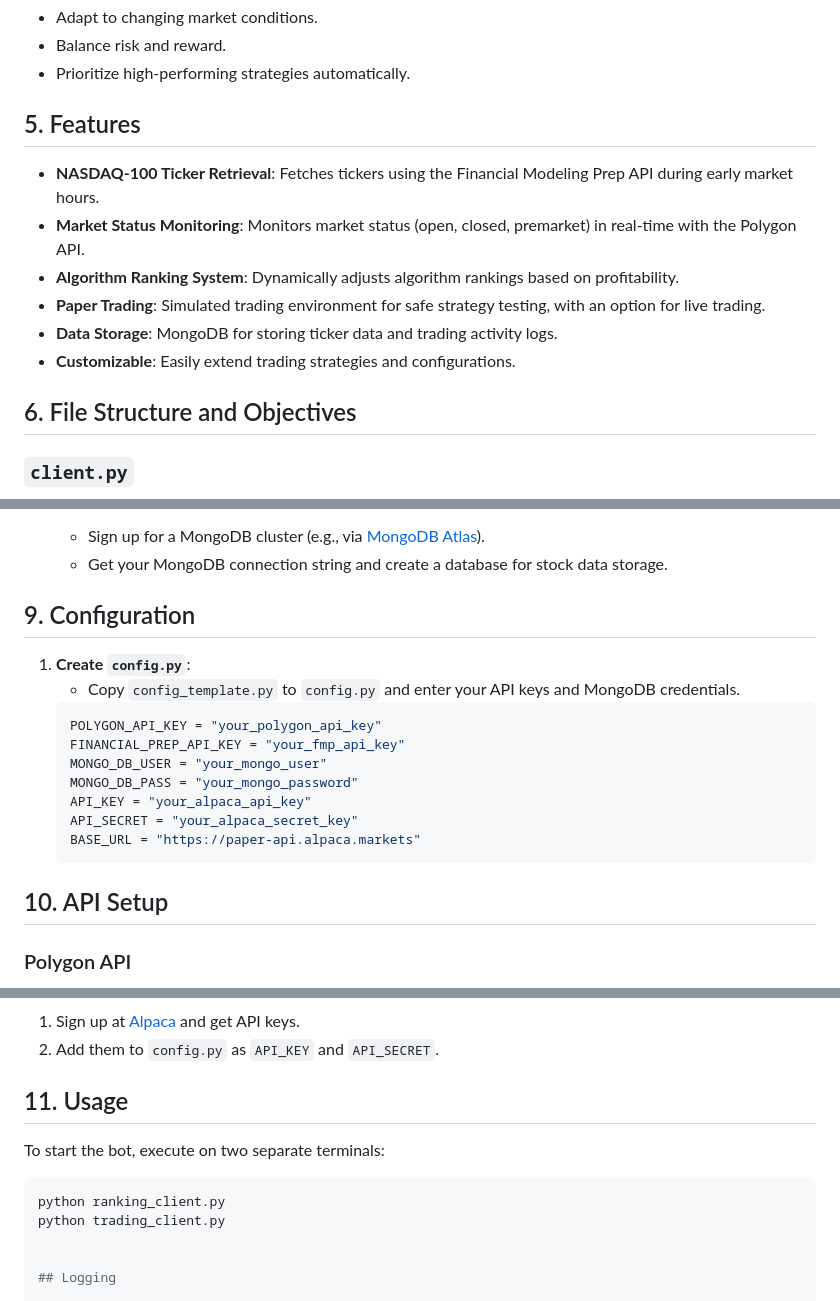
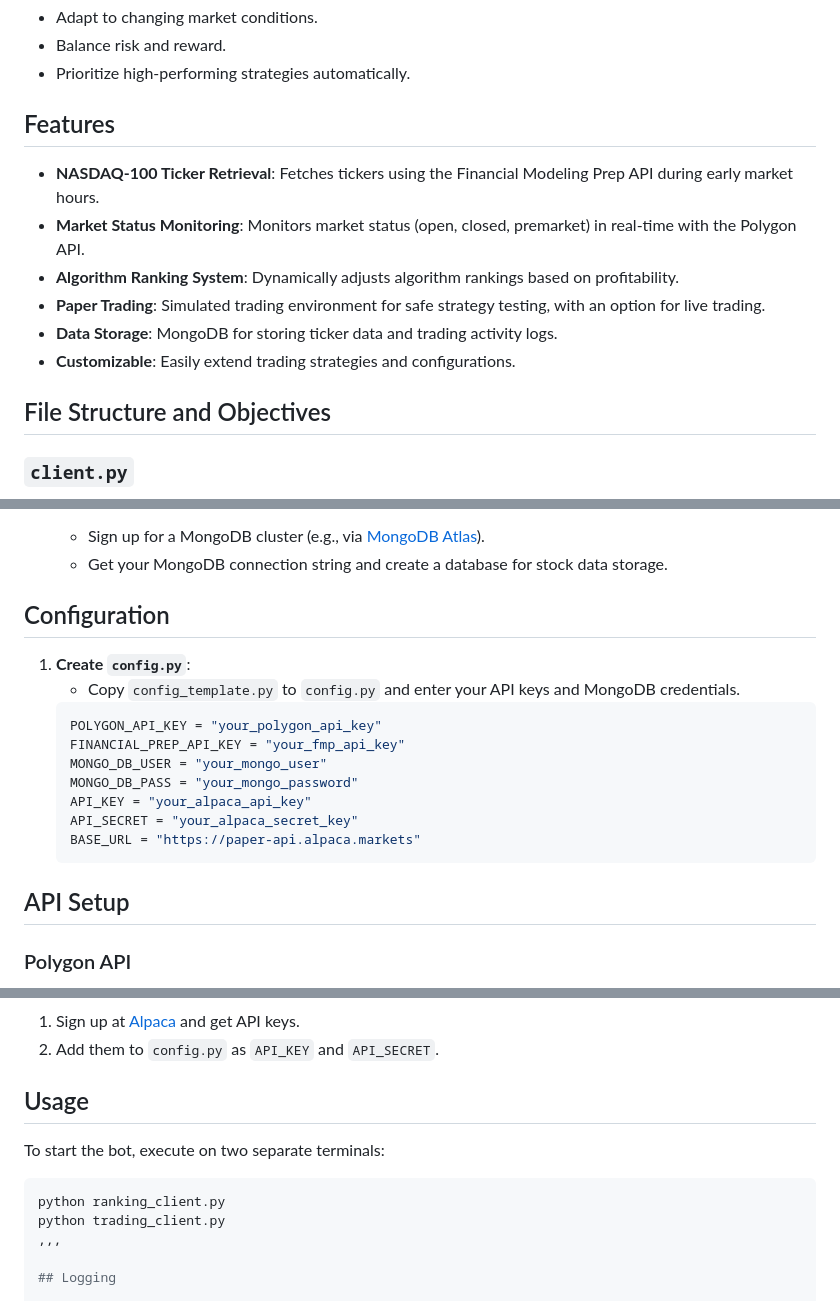
Before and after one commit to ven7782/AmpyFin, a Markdown page: README.md, 3 parts joined by grey strips. Drawn GitHub-style.

````diff
--- a/README.md
+++ b/README.md
@@ -41,7 +42,7 @@ The dynamic ranking system helps AmpyFin:
 - Balance risk and reward.
 - Prioritize high-performing strategies automatically.
 
-## 5. Features
+## Features
 - **NASDAQ-100 Ticker Retrieval**: Fetches tickers using the Financial Modeling Prep API during early market hours.
 - **Market Status Monitoring**: Monitors market status (open, closed, premarket) in real-time with the Polygon API.
 - **Algorithm Ranking System**: Dynamically adjusts algorithm rankings based on profitability.
@@ -49,7 +50,7 @@ The dynamic ranking system helps AmpyFin:
 - **Data Storage**: MongoDB for storing ticker data and trading activity logs.
 - **Customizable**: Easily extend trading strategies and configurations.
 
-## 6. File Structure and Objectives
+## File Structure and Objectives
 
 ### `client.py`
 - **Objective**: Orchestrates both trading and ranking clients.
@@ -111,7 +112,7 @@ The dynamic ranking system helps AmpyFin:
    - Sign up for a MongoDB cluster (e.g., via [MongoDB Atlas](https://www.mongodb.com/cloud/atlas)).
    - Get your MongoDB connection string and create a database for stock data storage.
 
-## 9. Configuration
+## Configuration
 
 1. **Create `config.py`**:
    - Copy `config_template.py` to `config.py` and enter your API keys and MongoDB credentials.
@@ -125,7 +126,7 @@ The dynamic ranking system helps AmpyFin:
     BASE_URL = "https://paper-api.alpaca.markets"
     ```
 
-## 10. API Setup
+## API Setup
 
 ### Polygon API
 1. Sign up at [Polygon.io](https://polygon.io/) and get an API key.
@@ -139,13 +140,13 @@ The dynamic ranking system helps AmpyFin:
 1. Sign up at [Alpaca](https://alpaca.markets/) and get API keys.
 2. Add them to `config.py` as `API_KEY` and `API_SECRET`.
 
-## 11. Usage
+## Usage
 
 To start the bot, execute on two separate terminals:
 ```bash
 python ranking_client.py
 python trading_client.py
-
+,,,
 
 ## Logging
 
````
Also changed, not shown: other parts of README.md (+9 -8 lines).
